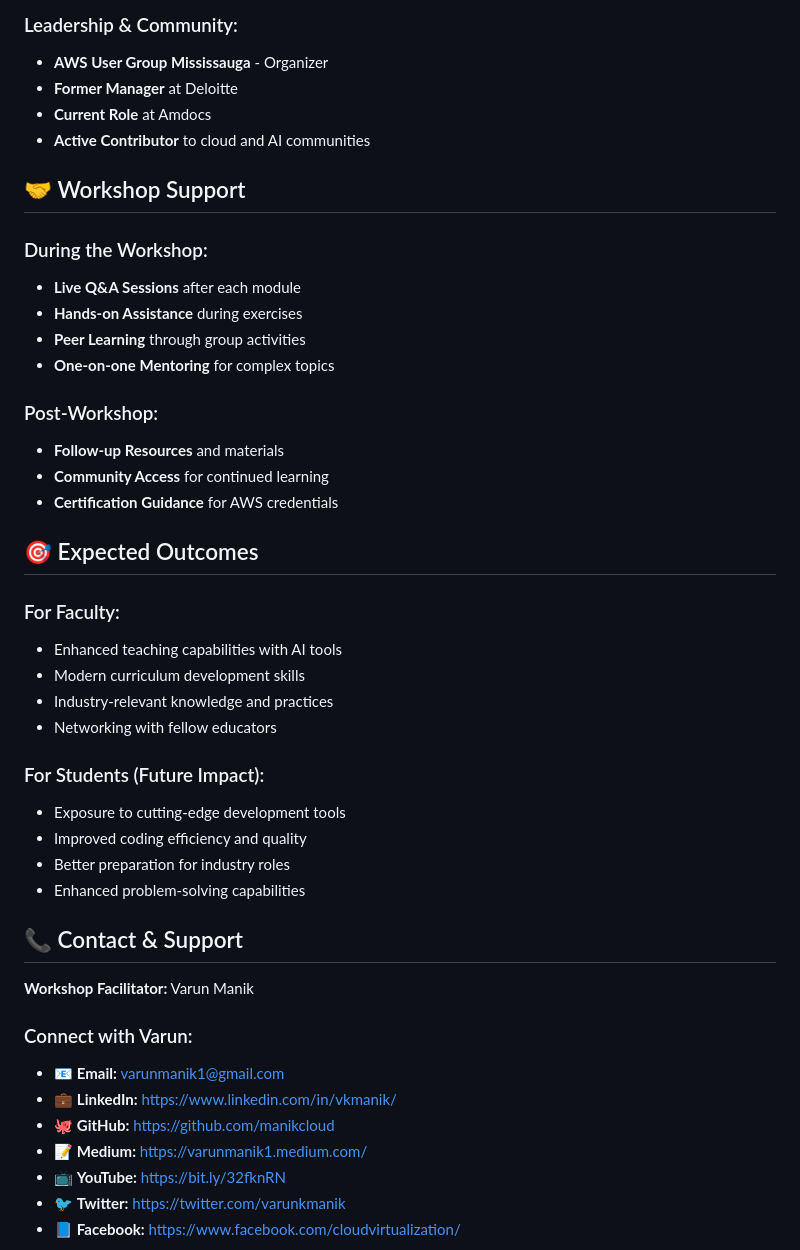
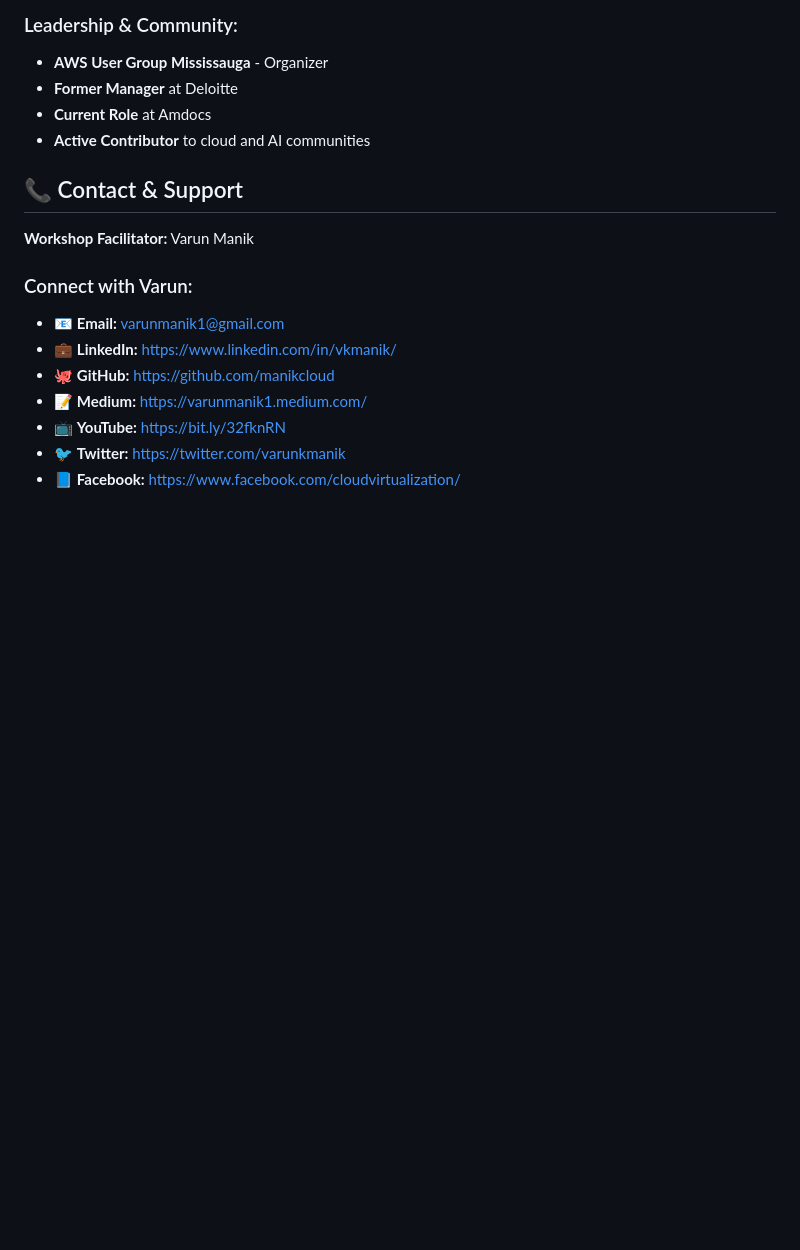
Before and after one commit to manikcloud/amazon-q-workshop-2026, a Markdown page: README.md, the part around one of its changes. Drawn GitHub-style; blank space fills up the shorter version.

```diff
--- a/README.md
+++ b/README.md
@@ -175,33 +150,6 @@ amazon-q-workshop-2026/
 - **Current Role** at Amdocs
 - **Active Contributor** to cloud and AI communities
 
-## 🤝 Workshop Support
-
-### During the Workshop:
-- **Live Q&A Sessions** after each module
-- **Hands-on Assistance** during exercises
-- **Peer Learning** through group activities
-- **One-on-one Mentoring** for complex topics
-
-### Post-Workshop:
-- **Follow-up Resources** and materials
-- **Community Access** for continued learning
-- **Certification Guidance** for AWS credentials
-
-## 🎯 Expected Outcomes
-
-### For Faculty:
-- Enhanced teaching capabilities with AI tools
-- Modern curriculum development skills
-- Industry-relevant knowledge and practices
-- Networking with fellow educators
-
-### For Students (Future Impact):
-- Exposure to cutting-edge development tools
-- Improved coding efficiency and quality
-- Better preparation for industry roles
-- Enhanced problem-solving capabilities
-
 ## 📞 Contact & Support
 
 **Workshop Facilitator:** Varun Manik
```
Also changed, not shown: other parts of README.md (+0 -35 lines).
